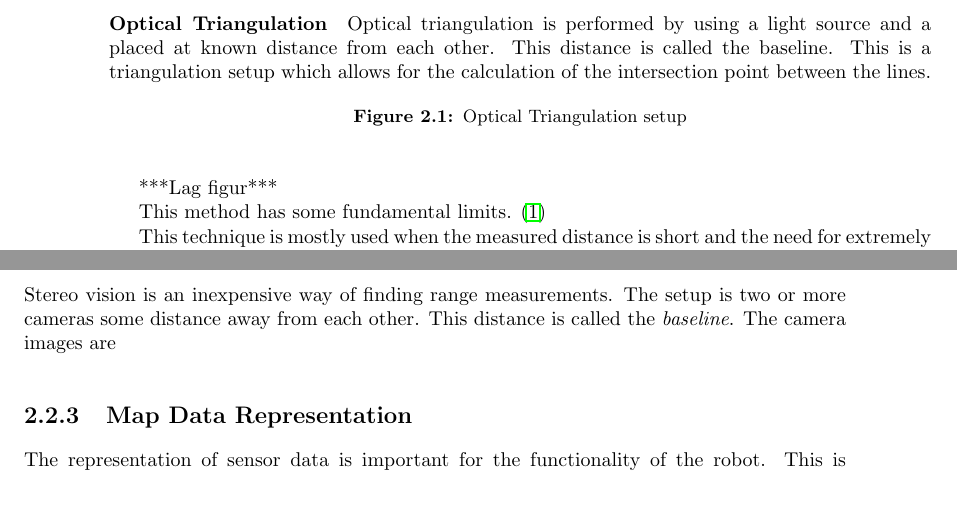
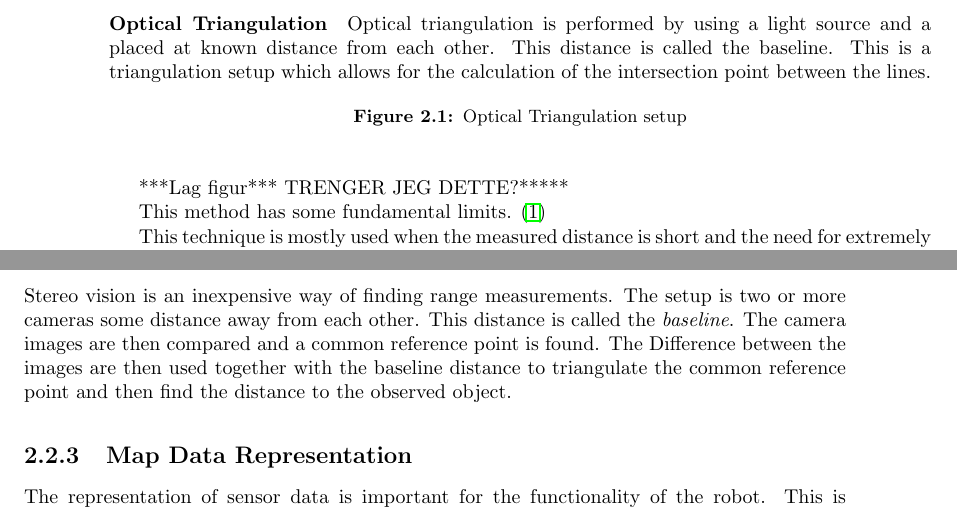
Before and after one commit to agarmo/MasterThesis, a LaTeX thesis (report/thesis.tex, which reads report/chap2-background.tex): two parts of pages 15 and 16 of 33, joined at a grey line, cut so that both start at the same text. Compiled offline with pdfLaTeX.

Commit message:
Finnished for the day. Stereo Camera.

```diff
--- a/report/chap2-background.tex
+++ b/report/chap2-background.tex
@@ -31,7 +31,7 @@ allows for the calculation of the intersection point between the lines.
     \caption{Optical Triangulation setup}
     \label{fig:optical-triangulation}
 \end{figure}
-***Lag figur***
+***Lag figur*** TRENGER JEG DETTE?*****
 
 This method has some fundamental limits. \cite{laser-ranging-critical-review}
 
@@ -60,7 +60,10 @@ This is the article which I'm going to cite. \cite{sr3000}
 \subsubsection{Stereo Vision}
 Stereo vision is an inexpensive way of finding range measurements. The setup is two or
 more cameras some distance away from each other. This distance is called the
-\emph{baseline}. The camera images are
+\emph{baseline}. The camera images are then compared and a common reference point is
+found. The Difference between the images are then used together with the baseline distance
+to triangulate the common reference point and then find the distance to the observed
+object.
 
 
 
```
